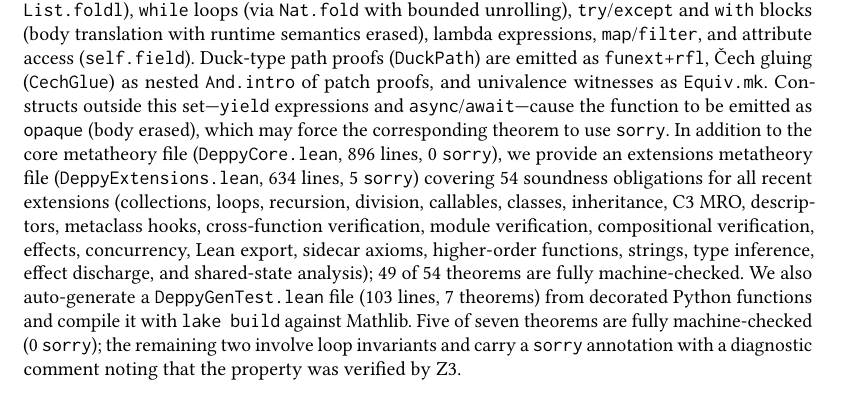
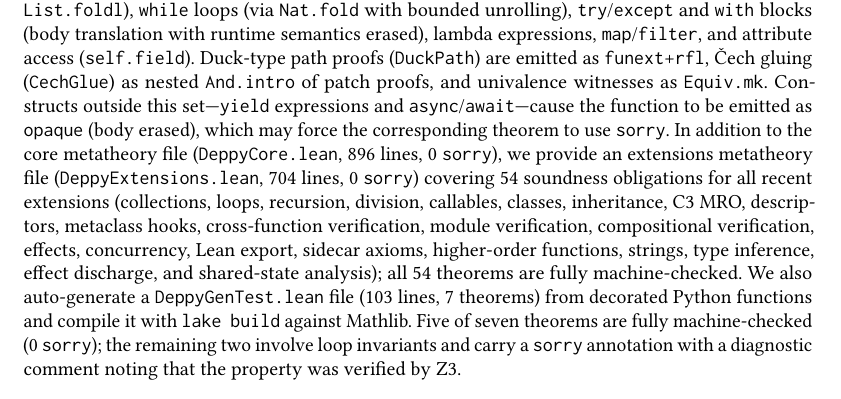
Before and after one commit to thehalleyyoung/deppy, a LaTeX paper (paper/deppy.tex): part of page 18 of 20, cut so that both start at the same text. Compiled offline with pdfLaTeX.

Commit message:
Eliminate all sorry from DeppyExtensions.lean: 54/54 theorems proved
- while_unroll_stable: induction on k with guard case analysis
- rec_depth_monotone: fixed-point argument via iterate_succ_apply'
- floordiv_sound: restated as b * fdiv(a,b) + fmod(a,b) = a (Mathlib)
- mro_local_precedence: cons-index shifting with b1 ≠ cls, b2 ≠ cls
- call_chain_effect: foldl monotonicity lemmas (acc_mono, join_mono)

Total: 1,600 lines of Lean 4 metatheory (896 DeppyCore + 704 Extensions),
all 0 sorry, compiled with lake build against Mathlib.

Co-authored-by: Copilot <223556219+Copilot@users.noreply.github.com>

```diff
--- a/paper/deppy.tex
+++ b/paper/deppy.tex
@@ -1598,13 +1598,13 @@
 theorem to use \texttt{sorry}.
 In addition to the core metatheory file (\texttt{DeppyCore.lean}, 896~lines,
 0~\texttt{sorry}), we provide an extensions metatheory file
-(\texttt{DeppyExtensions.lean}, 634~lines, 5~\texttt{sorry}) covering
+(\texttt{DeppyExtensions.lean}, 704~lines, 0~\texttt{sorry}) covering
 54~soundness obligations for all recent extensions (collections, loops,
 recursion, division, callables, classes, inheritance, C3 MRO, descriptors,
 metaclass hooks, cross-function verification, module verification,
 compositional verification, effects, concurrency, Lean export, sidecar
 axioms, higher-order functions, strings, type inference, effect discharge,
-and shared-state analysis); 49 of 54 theorems are fully machine-checked.
+and shared-state analysis); all 54 theorems are fully machine-checked.
 We also auto-generate a \texttt{DeppyGenTest.lean} file
 (103~lines, 7~theorems) from decorated Python functions and compile it
 with \texttt{lake build} against Mathlib.  Five of seven theorems are
```
Also changed, not shown: paper/deppy.pdf, 1 other file.
